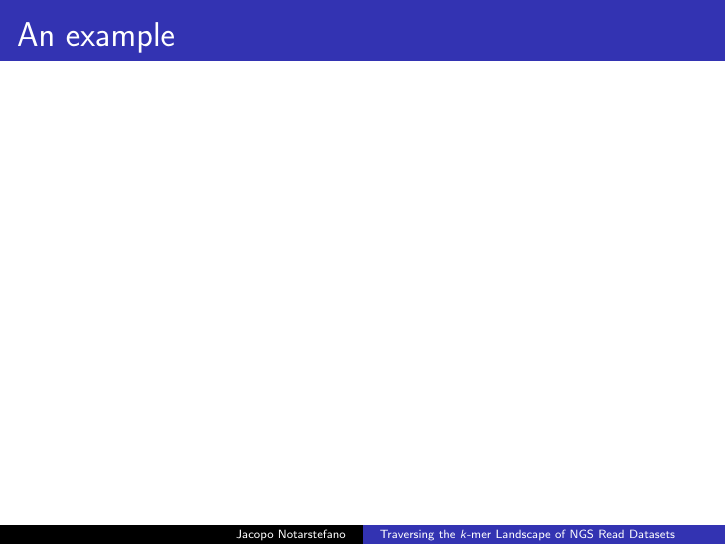
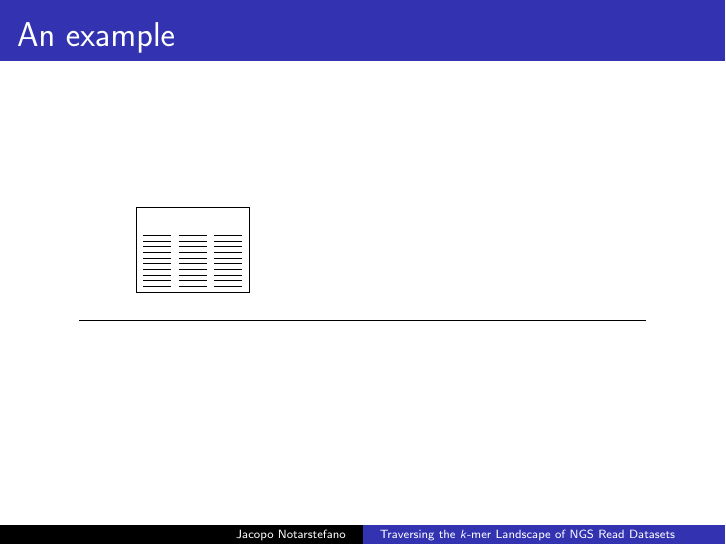
Before and after one commit to jacquerie/ABI, LaTeX slides (tex/seminario.tex): page 12 of 16. Compiled offline with pdfLaTeX.

Commit message:
WIP: add example picture.

```diff
--- a/tex/seminario.tex
+++ b/tex/seminario.tex
@@ -237,6 +237,51 @@
     \end{frame}
 
     \begin{frame}{An example}
+        \begin{figure}
+            \centering
+            \begin{tikzpicture}
+                %% Corpus
+                \draw (1,4.5) -- (3,4.5) -- (3,6) -- (1,6) -- cycle;
+
+                % Corpus first column
+                \draw (1.125,4.6) -- (1.625,4.6);
+                \draw (1.125,4.7) -- (1.625,4.7);
+                \draw (1.125,4.8) -- (1.625,4.8);
+                \draw (1.125,4.9) -- (1.625,4.9);
+                \draw (1.125,5.0) -- (1.625,5.0);
+                \draw (1.125,5.1) -- (1.625,5.1);
+                \draw (1.125,5.2) -- (1.625,5.2);
+                \draw (1.125,5.3) -- (1.625,5.3);
+                \draw (1.125,5.4) -- (1.625,5.4);
+                \draw (1.125,5.5) -- (1.625,5.5);
+
+                % Corpus second column
+                \draw (1.750,4.6) -- (2.250,4.6);
+                \draw (1.750,4.7) -- (2.250,4.7);
+                \draw (1.750,4.8) -- (2.250,4.8);
+                \draw (1.750,4.9) -- (2.250,4.9);
+                \draw (1.750,5.0) -- (2.250,5.0);
+                \draw (1.750,5.1) -- (2.250,5.1);
+                \draw (1.750,5.2) -- (2.250,5.2);
+                \draw (1.750,5.3) -- (2.250,5.3);
+                \draw (1.750,5.4) -- (2.250,5.4);
+                \draw (1.750,5.5) -- (2.250,5.5);
+
+                % Corpus third column
+                \draw (2.375,4.6) -- (2.875,4.6);
+                \draw (2.375,4.7) -- (2.875,4.7);
+                \draw (2.375,4.8) -- (2.875,4.8);
+                \draw (2.375,4.9) -- (2.875,4.9);
+                \draw (2.375,5.0) -- (2.875,5.0);
+                \draw (2.375,5.1) -- (2.875,5.1);
+                \draw (2.375,5.2) -- (2.875,5.2);
+                \draw (2.375,5.3) -- (2.875,5.3);
+                \draw (2.375,5.4) -- (2.875,5.4);
+                \draw (2.375,5.5) -- (2.875,5.5);
+
+                \draw (0,4) -- (10,4);
+            \end{tikzpicture}
+        \end{figure}
     \end{frame}
 
     \begin{frame}{Results}
```
Also changed, not shown: seminario.pdf.
